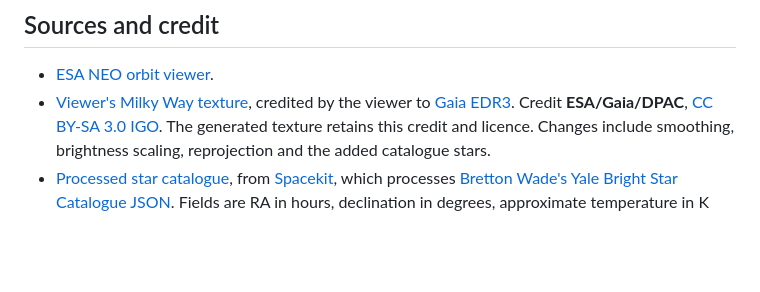
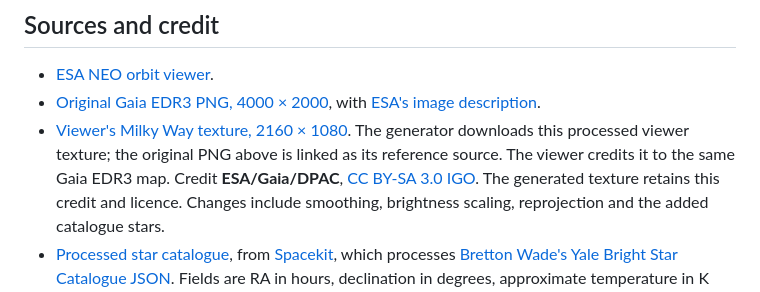
Before and after one commit to vinc/space-habitat, a Markdown page: rendering/sky.md, the part around the change. Rendered like a GitHub page; blank space fills up the shorter version.

Commit message:
Link the original Gaia EDR3 image and distinguish the viewer texture

```diff
--- a/rendering/sky.md
+++ b/rendering/sky.md
@@ -107,8 +107,11 @@ python -m unittest discover -s rendering -p 'test_*.py' -v
 ## Sources and credit
 
 - [ESA NEO orbit viewer](https://neotools.neo.s2p.esa.int/ovt?object=433%20Eros).
-- [Viewer's Milky Way texture](https://neotools.neo.s2p.esa.int/static/textures/MilkyWay.png),
-  credited by the viewer to [Gaia EDR3](https://www.esa.int/ESA_Multimedia/Images/2020/12/The_colour_of_the_sky_from_Gaia_s_Early_Data_Release_32).
+- [Original Gaia EDR3 PNG, 4000 × 2000](https://www.esa.int/var/esa/storage/images/esa_multimedia/images/2020/12/the_colour_of_the_sky_from_gaia_s_early_data_release_32/22358132-1-eng-GB/The_colour_of_the_sky_from_Gaia_s_Early_Data_Release_3.png),
+  with [ESA's image description](https://www.esa.int/ESA_Multimedia/Images/2020/12/The_colour_of_the_sky_from_Gaia_s_Early_Data_Release_32).
+- [Viewer's Milky Way texture, 2160 × 1080](https://neotools.neo.s2p.esa.int/static/textures/MilkyWay.png).
+  The generator downloads this processed viewer texture; the original PNG above
+  is linked as its reference source. The viewer credits it to the same Gaia EDR3 map.
   Credit **ESA/Gaia/DPAC**, [CC BY-SA 3.0 IGO](https://creativecommons.org/licenses/by-sa/3.0/igo/).
   The generated texture retains this credit and licence. Changes include
   smoothing, brightness scaling, reprojection and the added catalogue stars.
```
Also changed, not shown: rendering.md (+1 -1 lines).
